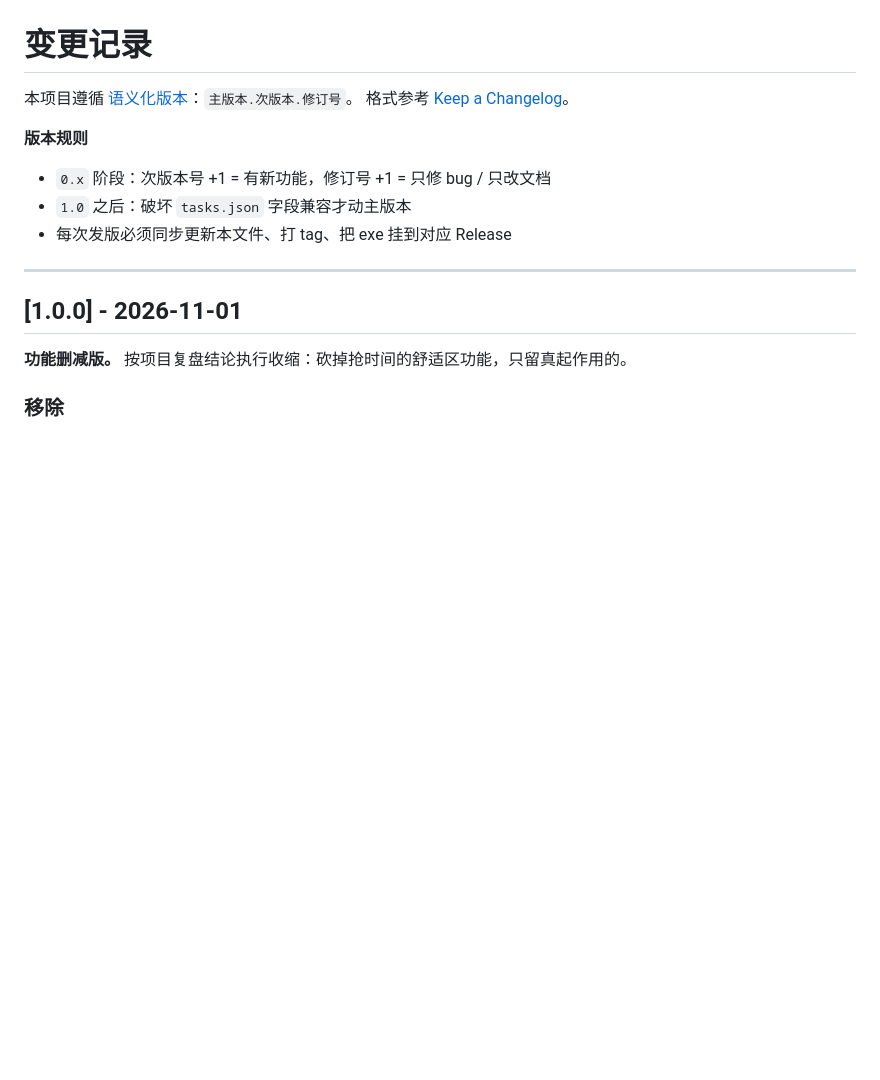
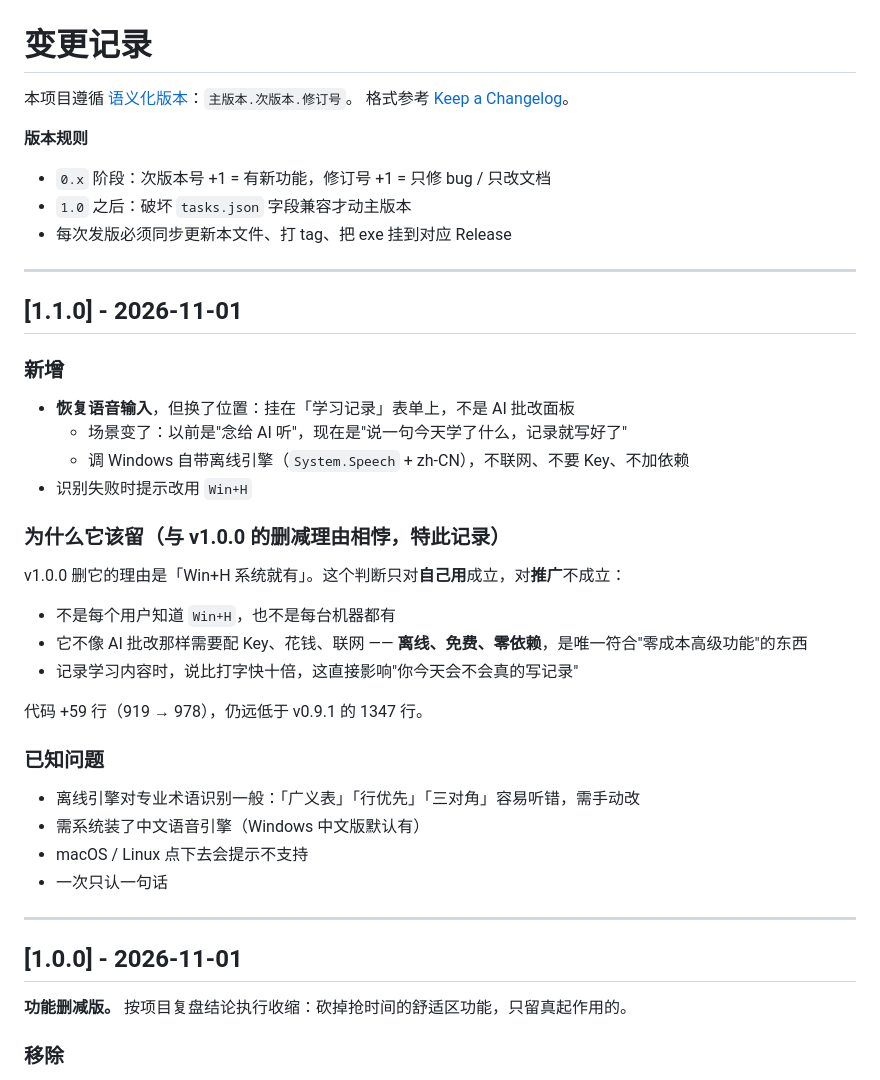
Before and after one commit to wenzi4055/DaFeiYu-Study-Assistant, a Markdown page: CHANGELOG.md, the part around the change. Drawn GitHub-style; blank space fills up the shorter version.

Commit message:
feat(voice): 恢复语音输入，挂到学习记录表单
v1.0.0 删它的理由「Win+H 系统就有」只对自用成立，对推广不成立。
它是唯一离线、免费、零依赖的高级功能，且记录学习内容时说比打字快十倍。

- 位置从 AI 批改面板改到学习记录表单
- 代码 919 -> 978 行，仍远低于 v0.9.1 的 1347 行

```diff
--- a/CHANGELOG.md
+++ b/CHANGELOG.md
@@ -8,6 +8,34 @@
 - `0.x` 阶段：次版本号 +1 = 有新功能，修订号 +1 = 只修 bug / 只改文档
 - `1.0` 之后：破坏 `tasks.json` 字段兼容才动主版本
 - 每次发版必须同步更新本文件、打 tag、把 exe 挂到对应 Release
+
+---
+
+## [1.1.0] - 2026-11-01
+
+### 新增
+
+- **恢复语音输入**，但换了位置：挂在「学习记录」表单上，不是 AI 批改面板
+  - 场景变了：以前是"念给 AI 听"，现在是"说一句今天学了什么，记录就写好了"
+  - 调 Windows 自带离线引擎（`System.Speech` + zh-CN），不联网、不要 Key、不加依赖
+- 识别失败时提示改用 `Win+H`
+
+### 为什么它该留（与 v1.0.0 的删减理由相悖，特此记录）
+
+v1.0.0 删它的理由是「Win+H 系统就有」。这个判断只对**自己用**成立，对**推广**不成立：
+
+- 不是每个用户知道 `Win+H`，也不是每台机器都有
+- 它不像 AI 批改那样需要配 Key、花钱、联网 —— **离线、免费、零依赖**，是唯一符合"零成本高级功能"的东西
+- 记录学习内容时，说比打字快十倍，这直接影响"你今天会不会真的写记录"
+
+代码 +59 行（919 → 978），仍远低于 v0.9.1 的 1347 行。
+
+### 已知问题
+
+- 离线引擎对专业术语识别一般：「广义表」「行优先」「三对角」容易听错，需手动改
+- 需系统装了中文语音引擎（Windows 中文版默认有）
+- macOS / Linux 点下去会提示不支持
+- 一次只认一句话
 
 ---
 
```
Also changed, not shown: README.md (+2 -2 lines), docs/USAGE.md (+9 -2 lines), docs/session.png (added), 1 other file.
